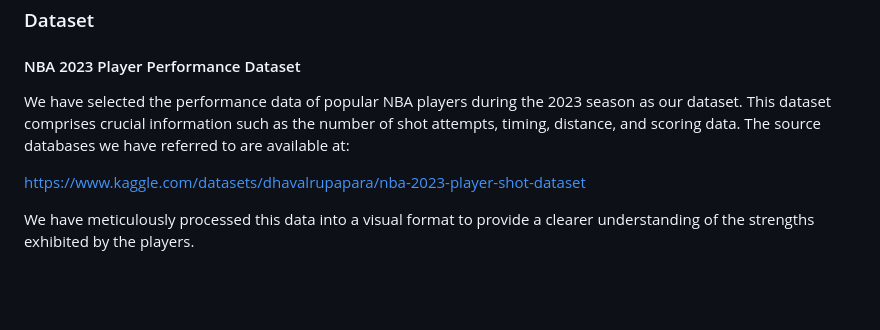
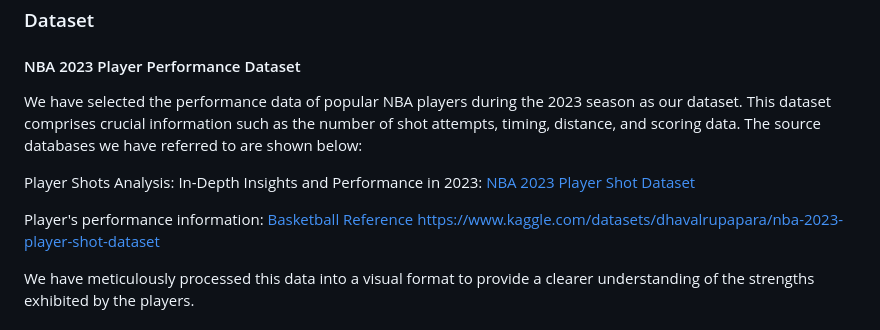
Before and after one commit to Yuwei332/project-2024-DVteam, a Markdown page: README.md, the part around the change. Drawn GitHub-style; blank space fills up the shorter version.

```diff
--- a/README.md
+++ b/README.md
@@ -21,8 +21,11 @@ Please, fill the following sections about your project.
 
 #### NBA 2023 Player Performance Dataset
 
-We have selected the performance data of popular NBA players during the 2023 season as our dataset. This dataset comprises crucial information such as the number of shot attempts, timing, distance, and scoring data. The source databases we have referred to are available at:
+We have selected the performance data of popular NBA players during the 2023 season as our dataset. This dataset comprises crucial information such as the number of shot attempts, timing, distance, and scoring data. The source databases we have referred to are shown below:
 
+Player Shots Analysis: In-Depth Insights and Performance in 2023: [NBA 2023 Player Shot Dataset](https://www.kaggle.com/datasets/dhavalrupapara/nba-2023-player-shot-dataset)
+
+Player's performance information: [Basketball Reference](https://www.basketball-reference.com/)
 [https://www.kaggle.com/datasets/dhavalrupapara/nba-2023-player-shot-dataset](https://www.kaggle.com/datasets/dhavalrupapara/nba-2023-player-shot-dataset)
 
 We have meticulously processed this data into a visual format to provide a clearer understanding of the strengths exhibited by the players.
```
